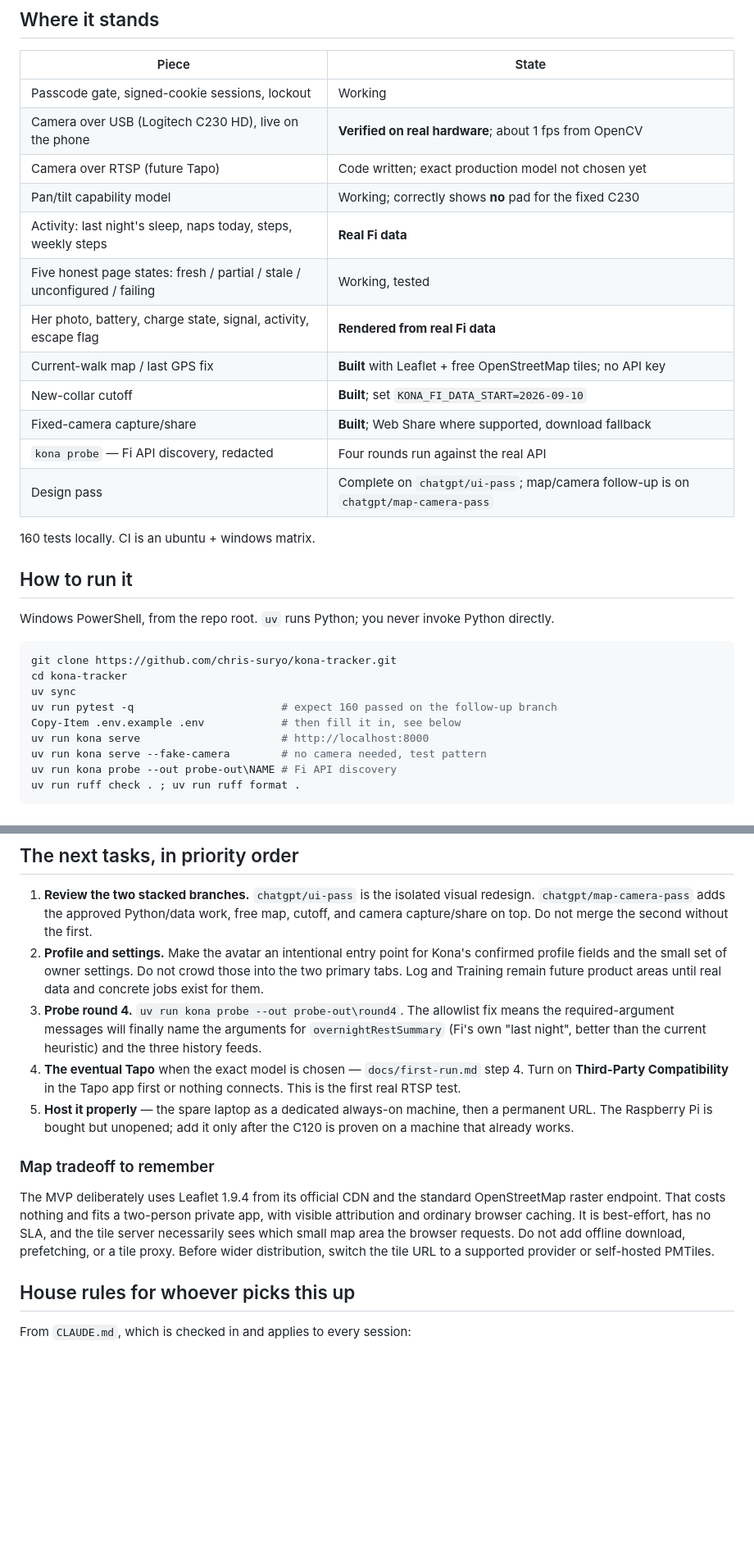
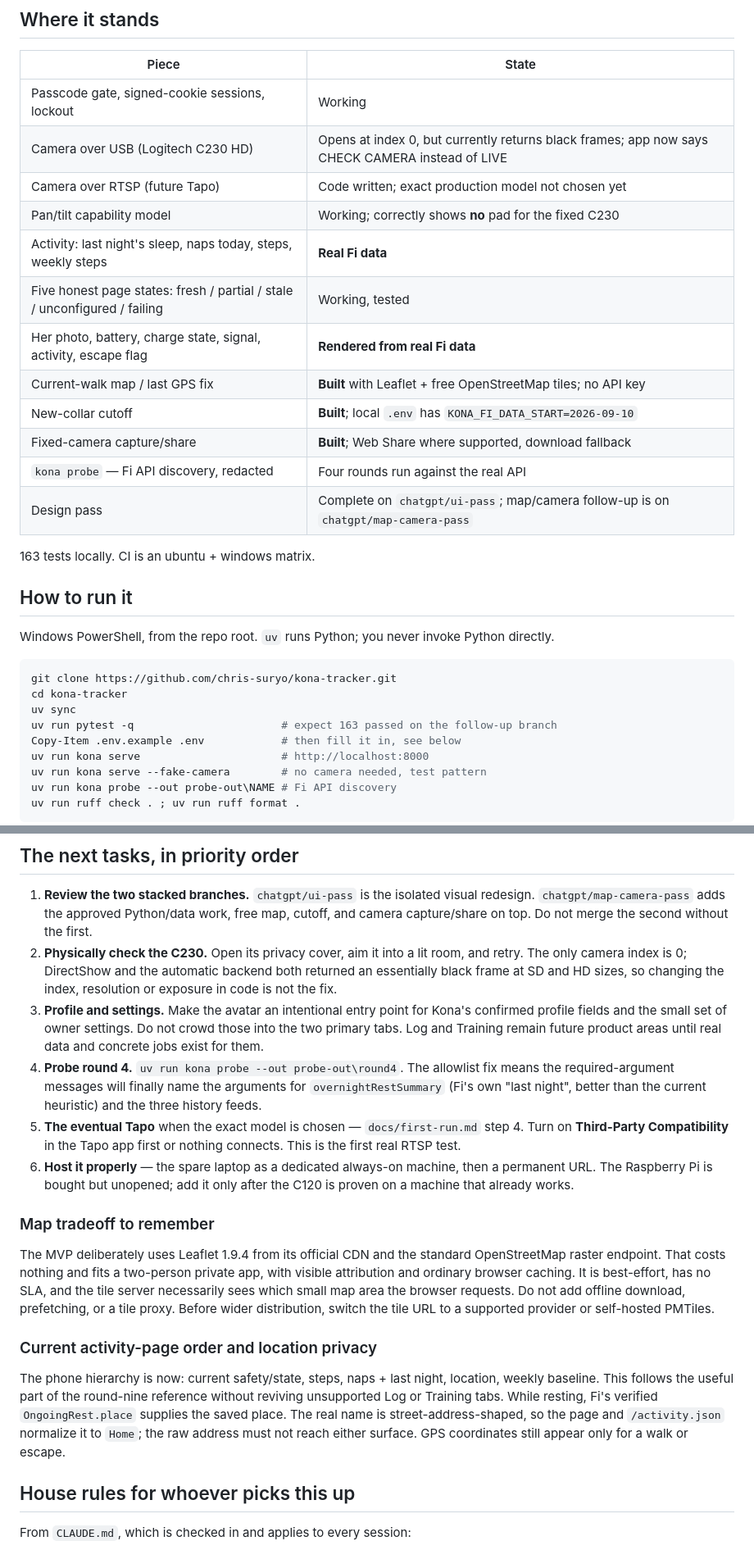
Before and after one commit to chris-suryo/kona-tracker, a Markdown page: docs/handoff.md, 2 parts joined by grey strips. Shown at 82% size. GitHub-like rendering; blank space fills up the shorter version.

Commit message:
Tell the next owner what the C230 actually returned

```diff
--- a/docs/handoff.md
+++ b/docs/handoff.md
@@ -19,19 +19,19 @@ from "mocked everything" to real collar data and real video on a phone.
 | Piece | State |
 |---|---|
 | Passcode gate, signed-cookie sessions, lockout | Working |
-| Camera over USB (Logitech C230 HD), live on the phone | **Verified on real hardware**; about 1 fps from OpenCV |
+| Camera over USB (Logitech C230 HD) | Opens at index 0, but currently returns black frames; app now says CHECK CAMERA instead of LIVE |
 | Camera over RTSP (future Tapo) | Code written; exact production model not chosen yet |
 | Pan/tilt capability model | Working; correctly shows **no** pad for the fixed C230 |
 | Activity: last night's sleep, naps today, steps, weekly steps | **Real Fi data** |
 | Five honest page states: fresh / partial / stale / unconfigured / failing | Working, tested |
 | Her photo, battery, charge state, signal, activity, escape flag | **Rendered from real Fi data** |
 | Current-walk map / last GPS fix | **Built** with Leaflet + free OpenStreetMap tiles; no API key |
-| New-collar cutoff | **Built**; set `KONA_FI_DATA_START=2026-09-10` |
+| New-collar cutoff | **Built**; local `.env` has `KONA_FI_DATA_START=2026-09-10` |
 | Fixed-camera capture/share | **Built**; Web Share where supported, download fallback |
 | `kona probe` — Fi API discovery, redacted | Four rounds run against the real API |
 | Design pass | Complete on `chatgpt/ui-pass`; map/camera follow-up is on `chatgpt/map-camera-pass` |
 
-160 tests locally. CI is an ubuntu + windows matrix.
+163 tests locally. CI is an ubuntu + windows matrix.
 
 ## How to run it
 
@@ -42,7 +42,7 @@ Python directly.
 git clone https://github.com/chris-suryo/kona-tracker.git
 cd kona-tracker
 uv sync
-uv run pytest -q                       # expect 160 passed on the follow-up branch
+uv run pytest -q                       # expect 163 passed on the follow-up branch
 Copy-Item .env.example .env            # then fill it in, see below
 uv run kona serve                      # http://localhost:8000
 uv run kona serve --fake-camera        # no camera needed, test pattern
@@ -117,18 +117,22 @@ device. Only today onward is Kona.
    visual redesign. `chatgpt/map-camera-pass` adds the approved Python/data
    work, free map, cutoff, and camera capture/share on top. Do not merge the
    second without the first.
-2. **Profile and settings.** Make the avatar an intentional entry point for
+2. **Physically check the C230.** Open its privacy cover, aim it into a lit
+   room, and retry. The only camera index is 0; DirectShow and the automatic
+   backend both returned an essentially black frame at SD and HD sizes, so
+   changing the index, resolution or exposure in code is not the fix.
+3. **Profile and settings.** Make the avatar an intentional entry point for
    Kona's confirmed profile fields and the small set of owner settings. Do
    not crowd those into the two primary tabs. Log and Training remain future
    product areas until real data and concrete jobs exist for them.
-3. **Probe round 4.** `uv run kona probe --out probe-out\round4`. The
+4. **Probe round 4.** `uv run kona probe --out probe-out\round4`. The
    allowlist fix means the required-argument messages will finally name the
    arguments for `overnightRestSummary` (Fi's own "last night", better than
    the current heuristic) and the three history feeds.
-4. **The eventual Tapo** when the exact model is chosen — `docs/first-run.md` step 4. Turn on
+5. **The eventual Tapo** when the exact model is chosen — `docs/first-run.md` step 4. Turn on
    **Third-Party Compatibility** in the Tapo app first or nothing connects.
    This is the first real RTSP test.
-5. **Host it properly** — the spare laptop as a dedicated always-on machine,
+6. **Host it properly** — the spare laptop as a dedicated always-on machine,
    then a permanent URL. The Raspberry Pi is bought but unopened; add it
    only after the C120 is proven on a machine that already works.
 
@@ -141,6 +145,16 @@ caching. It is best-effort, has no SLA, and the tile server necessarily sees
 which small map area the browser requests. Do not add offline download,
 prefetching, or a tile proxy. Before wider distribution, switch the tile URL
 to a supported provider or self-hosted PMTiles.
+
+### Current activity-page order and location privacy
+
+The phone hierarchy is now: current safety/state, steps, naps + last night,
+location, weekly baseline. This follows the useful part of the round-nine
+reference without reviving unsupported Log or Training tabs. While resting,
+Fi's verified `OngoingRest.place` supplies the saved place. The real name is
+street-address-shaped, so the page and `/activity.json` normalize it to
+`Home`; the raw address must not reach either surface. GPS coordinates still
+appear only for a walk or escape.
 
 ## House rules for whoever picks this up
 
```
Also changed, not shown: other parts of docs/handoff.md (+1 -1 lines), docs/device-capabilities.md (+9 -5 lines).
